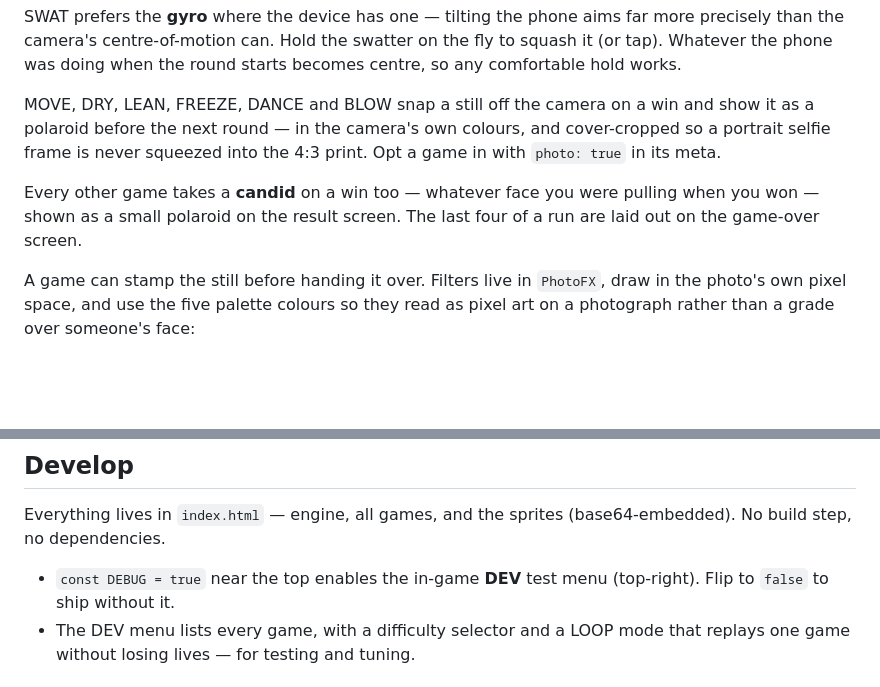
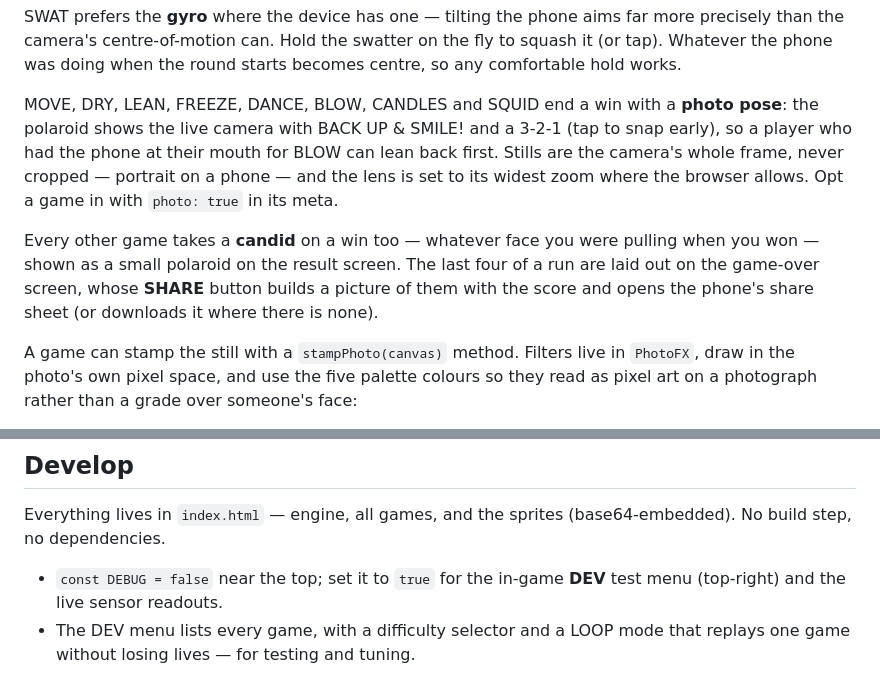
Before and after one commit to Secolas/micromania, a Markdown page: README.md, 2 parts joined by grey strips. Rendered like a GitHub page; blank space fills up the shorter version.

Commit message:
README: photo pose, uncropped stills, SHARE, DEBUG off
Co-Authored-By: Claude Opus 5.5 <noreply@anthropic.com>
Claude-Session: https://claude.ai/code/session_01V56fU5fQnERkuHZmUpoetX

```diff
--- a/README.md
+++ b/README.md
@@ -33,16 +33,20 @@ more precisely than the camera's centre-of-motion can. Hold the swatter on the
 fly to squash it (or tap). Whatever the phone was doing when the round starts
 becomes centre, so any comfortable hold works.
 
-MOVE, DRY, LEAN, FREEZE, DANCE and BLOW snap a still off the camera on a win and
-show it as a polaroid before the next round — in the camera's own colours, and
-cover-cropped so a portrait selfie frame is never squeezed into the 4:3 print.
-Opt a game in with `photo: true` in its meta.
+MOVE, DRY, LEAN, FREEZE, DANCE, BLOW, CANDLES and SQUID end a win with a
+**photo pose**: the polaroid shows the live camera with BACK UP & SMILE! and a
+3-2-1 (tap to snap early), so a player who had the phone at their mouth for
+BLOW can lean back first. Stills are the camera's whole frame, never cropped —
+portrait on a phone — and the lens is set to its widest zoom where the browser
+allows. Opt a game in with `photo: true` in its meta.
 
 Every other game takes a **candid** on a win too — whatever face you were
 pulling when you won — shown as a small polaroid on the result screen. The last
-four of a run are laid out on the game-over screen.
+four of a run are laid out on the game-over screen, whose **SHARE** button
+builds a picture of them with the score and opens the phone's share sheet (or
+downloads it where there is none).
 
-A game can stamp the still before handing it over. Filters live in `PhotoFX`,
+A game can stamp the still with a `stampPhoto(canvas)` method. Filters live in `PhotoFX`,
 draw in the photo's own pixel space, and use the five palette colours so they
 read as pixel art on a photograph rather than a grade over someone's face:
 
@@ -81,8 +85,8 @@ Set it with `how` in a game's meta.
 Everything lives in `index.html` — engine, all games, and the sprites
 (base64-embedded). No build step, no dependencies.
 
-- `const DEBUG = true` near the top enables the in-game **DEV** test menu
-  (top-right). Flip to `false` to ship without it.
+- `const DEBUG = false` near the top; set it to `true` for the in-game **DEV**
+  test menu (top-right) and the live sensor readouts.
 - The DEV menu lists every game, with a difficulty selector and a LOOP mode
   that replays one game without losing lives — for testing and tuning.
 
```
